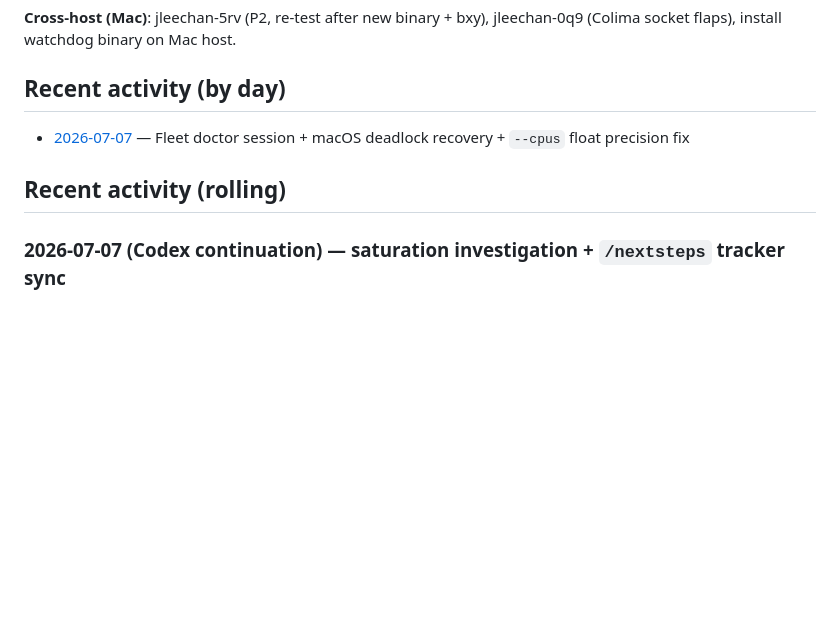
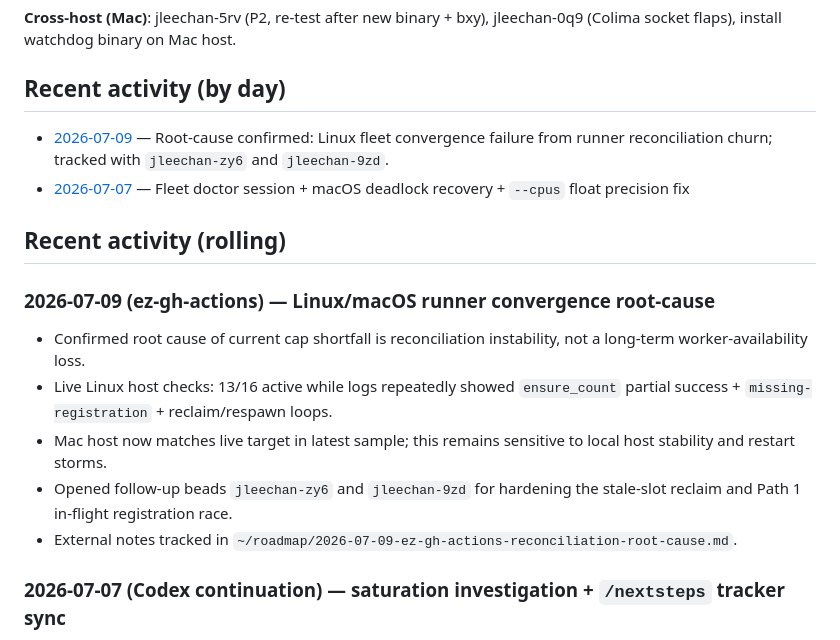
Before and after one commit to jleechanorg/ez-gh-actions, a Markdown page: roadmap/README.md, the part around the change. GitHub-like rendering; blank space fills up the shorter version.

Commit message:
claude/gpt-5: docs(roadmap): log runner reconciliation root-cause and next-step beads

```diff
--- a/roadmap/README.md
+++ b/roadmap/README.md
@@ -46,9 +46,18 @@ Takeover audit 2026-07-07 reconciled current beads against Claude/Codex sparse h
 
 ## Recent activity (by day)
 
+- [2026-07-09](activity/2026-07-09.md) — Root-cause confirmed: Linux fleet convergence failure from runner reconciliation churn; tracked with `jleechan-zy6` and `jleechan-9zd`.
 - [2026-07-07](activity/2026-07-07.md) — Fleet doctor session + macOS deadlock recovery + `--cpus` float precision fix
 
 ## Recent activity (rolling)
+
+### 2026-07-09 (ez-gh-actions) — Linux/macOS runner convergence root-cause
+
+- Confirmed root cause of current cap shortfall is reconciliation instability, not a long-term worker-availability loss.
+- Live Linux host checks: 13/16 active while logs repeatedly showed `ensure_count` partial success + `missing-registration` + reclaim/respawn loops.
+- Mac host now matches live target in latest sample; this remains sensitive to local host stability and restart storms.
+- Opened follow-up beads `jleechan-zy6` and `jleechan-9zd` for hardening the stale-slot reclaim and Path 1 in-flight registration race.
+- External notes tracked in `~/roadmap/2026-07-09-ez-gh-actions-reconciliation-root-cause.md`.
 
 ### 2026-07-07 (Codex continuation) — saturation investigation + `/nextsteps` tracker sync
 
```
Also changed, not shown: roadmap/activity/2026-07-09.md (added, +14 -0 lines).
